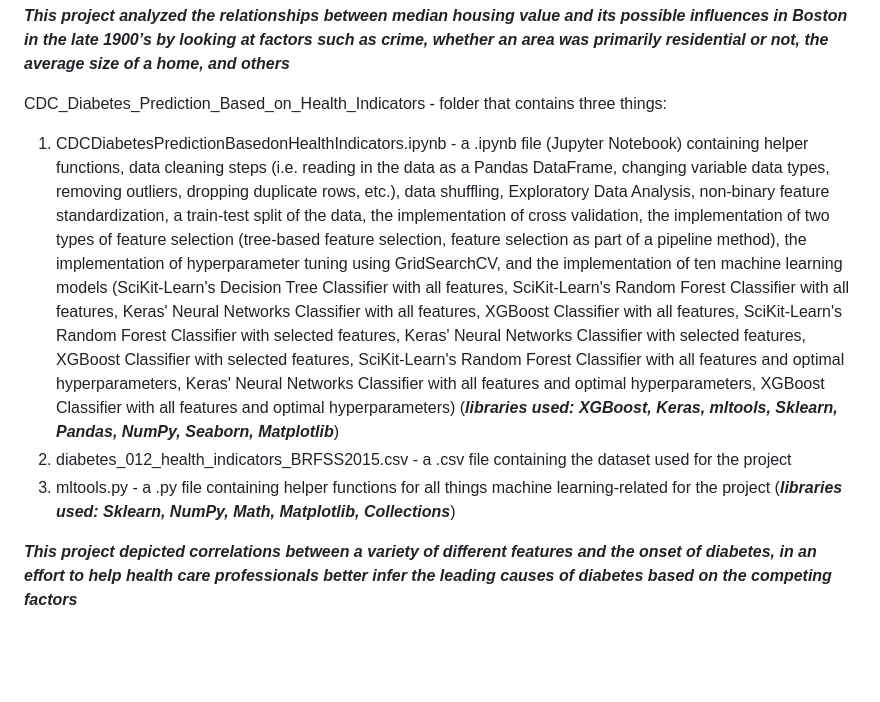
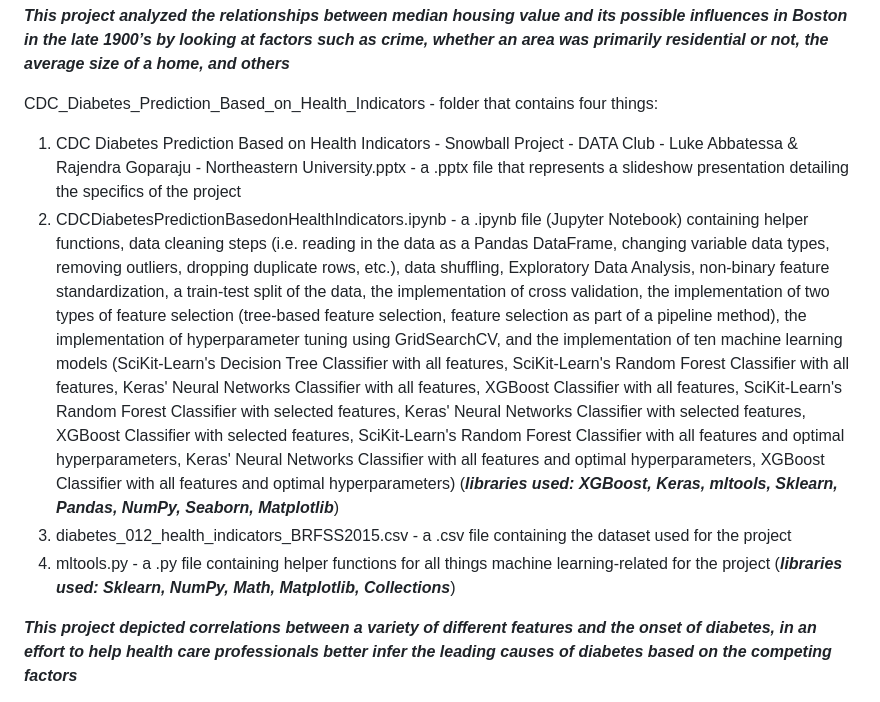
Before and after one commit to labbatessa/Programming-Projects, a Markdown page: README.md, the part around the change. Drawn GitHub-style; blank space fills up the shorter version.

```diff
--- a/README.md
+++ b/README.md
@@ -15,10 +15,11 @@ Analyzing_the_Relationships_Between_Median_Housing_Value_and_its_Possible_Influe
 
 ***This project analyzed the relationships between median housing value and its possible influences in Boston in the late 1900’s by looking at factors such as crime, whether an area was primarily residential or not, the average size of a home, and others***
 
-CDC_Diabetes_Prediction_Based_on_Health_Indicators - folder that contains three things:
-1) CDCDiabetesPredictionBasedonHealthIndicators.ipynb - a .ipynb file (Jupyter Notebook) containing helper functions, data cleaning steps (i.e. reading in the data as a Pandas DataFrame, changing variable data types, removing outliers, dropping duplicate rows, etc.), data shuffling, Exploratory Data Analysis, non-binary feature standardization, a train-test split of the data, the implementation of cross validation, the implementation of two types of feature selection (tree-based feature selection, feature selection as part of a pipeline method), the implementation of hyperparameter tuning using GridSearchCV, and the implementation of ten machine learning models (SciKit-Learn's Decision Tree Classifier with all features, SciKit-Learn's Random Forest Classifier with all features, Keras' Neural Networks Classifier with all features, XGBoost Classifier with all features, SciKit-Learn's Random Forest Classifier with selected features, Keras' Neural Networks Classifier with selected features, XGBoost Classifier with selected features, SciKit-Learn's Random Forest Classifier with all features and optimal hyperparameters, Keras' Neural Networks Classifier with all features and optimal hyperparameters, XGBoost Classifier with all features and optimal hyperparameters) (***libraries used: XGBoost, Keras, mltools, Sklearn, Pandas, NumPy, Seaborn, Matplotlib***)
-2) diabetes_012_health_indicators_BRFSS2015.csv - a .csv file containing the dataset used for the project
-3) mltools.py - a .py file containing helper functions for all things machine learning-related for the project (***libraries used: Sklearn, NumPy, Math, Matplotlib, Collections***)
+CDC_Diabetes_Prediction_Based_on_Health_Indicators - folder that contains four things:
+1) CDC Diabetes Prediction Based on Health Indicators - Snowball Project - DATA Club - Luke Abbatessa & Rajendra Goparaju - Northeastern University.pptx - a .pptx file that represents a slideshow presentation detailing the specifics of the project
+2) CDCDiabetesPredictionBasedonHealthIndicators.ipynb - a .ipynb file (Jupyter Notebook) containing helper functions, data cleaning steps (i.e. reading in the data as a Pandas DataFrame, changing variable data types, removing outliers, dropping duplicate rows, etc.), data shuffling, Exploratory Data Analysis, non-binary feature standardization, a train-test split of the data, the implementation of cross validation, the implementation of two types of feature selection (tree-based feature selection, feature selection as part of a pipeline method), the implementation of hyperparameter tuning using GridSearchCV, and the implementation of ten machine learning models (SciKit-Learn's Decision Tree Classifier with all features, SciKit-Learn's Random Forest Classifier with all features, Keras' Neural Networks Classifier with all features, XGBoost Classifier with all features, SciKit-Learn's Random Forest Classifier with selected features, Keras' Neural Networks Classifier with selected features, XGBoost Classifier with selected features, SciKit-Learn's Random Forest Classifier with all features and optimal hyperparameters, Keras' Neural Networks Classifier with all features and optimal hyperparameters, XGBoost Classifier with all features and optimal hyperparameters) (***libraries used: XGBoost, Keras, mltools, Sklearn, Pandas, NumPy, Seaborn, Matplotlib***)
+3) diabetes_012_health_indicators_BRFSS2015.csv - a .csv file containing the dataset used for the project
+4) mltools.py - a .py file containing helper functions for all things machine learning-related for the project (***libraries used: Sklearn, NumPy, Math, Matplotlib, Collections***)
 
 ***This project depicted correlations between a variety of different features and the onset of diabetes, in an effort to help health care professionals better infer the leading causes of diabetes based on the competing factors***
 
```
